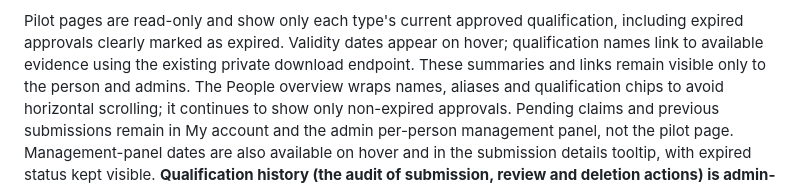
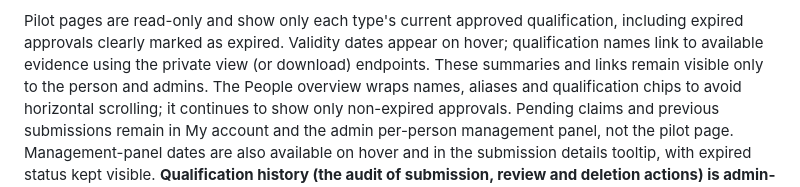
Before and after one commit to tudelft/paparazzi_log_parsing, a Markdown page: webui/TECHNICAL.md, the part around the change. Rendered like a GitHub page.

Commit message:
Mention the evidence view endpoint for pilot pages

```diff
--- a/webui/TECHNICAL.md
+++ b/webui/TECHNICAL.md
@@ -796,7 +796,7 @@ not transferred. Move aliases and review references before removing duplicates.
 
 Pilot pages are read-only and show only each type's current approved qualification, including expired
 approvals clearly marked as expired. Validity dates appear on hover; qualification names link to
-available evidence using the existing private download endpoint. These summaries and links remain
+available evidence using the private view (or download) endpoints. These summaries and links remain
 visible only to the person and admins. The People overview wraps names, aliases and qualification
 chips to avoid horizontal scrolling; it continues to show only non-expired approvals.
 Pending claims and previous submissions remain in My account and the admin per-person management
```
